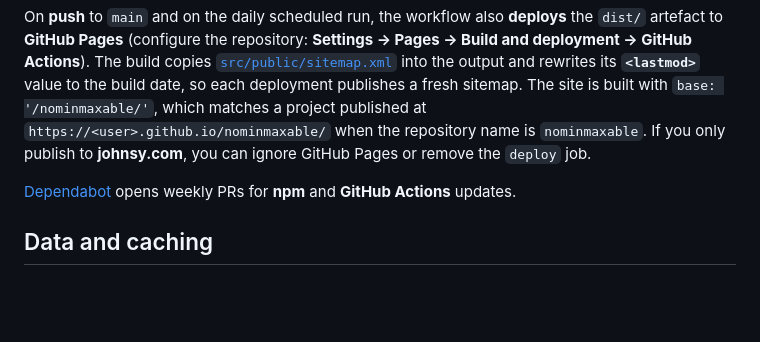
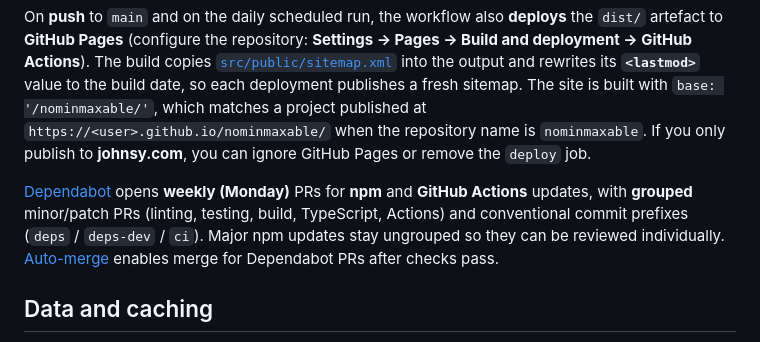
Before and after one commit to johnsyweb/nominmaxable, a Markdown page: README.md, the part around the change. Drawn GitHub-style; blank space fills up the shorter version.

Commit message:
docs: document Dependabot grouping and auto-merge behaviour

```diff
--- a/README.md
+++ b/README.md
@@ -38,7 +38,7 @@ The **header** and **footer** match [Eventuate](https://www.johnsy.com/eventuate
 
 On **push** to `main` and on the daily scheduled run, the workflow also **deploys** the `dist/` artefact to **GitHub Pages** (configure the repository: **Settings → Pages → Build and deployment → GitHub Actions**). The build copies [`src/public/sitemap.xml`](./src/public/sitemap.xml) into the output and rewrites its **`<lastmod>`** value to the build date, so each deployment publishes a fresh sitemap. The site is built with `base: '/nominmaxable/'`, which matches a project published at `https://<user>.github.io/nominmaxable/` when the repository name is `nominmaxable`. If you only publish to **johnsy.com**, you can ignore GitHub Pages or remove the `deploy` job.
 
-[Dependabot](.github/dependabot.yml) opens weekly PRs for **npm** and **GitHub Actions** updates.
+[Dependabot](.github/dependabot.yml) opens **weekly (Monday)** PRs for **npm** and **GitHub Actions** updates, with **grouped** minor/patch PRs (linting, testing, build, TypeScript, Actions) and conventional commit prefixes (`deps` / `deps-dev` / `ci`). Major npm updates stay ungrouped so they can be reviewed individually. [Auto-merge](.github/workflows/dependabot-auto-merge.yml) enables merge for Dependabot PRs after checks pass.
 
 ## Data and caching
 
```
